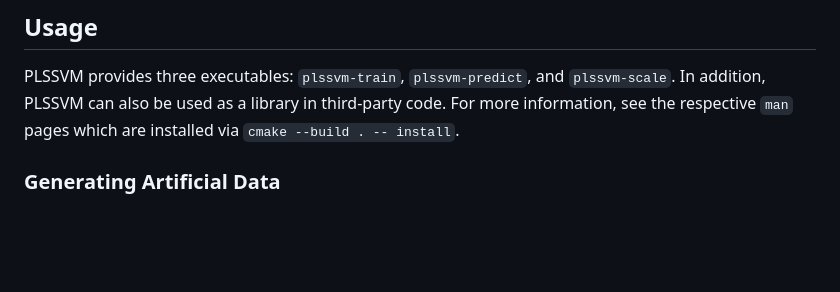
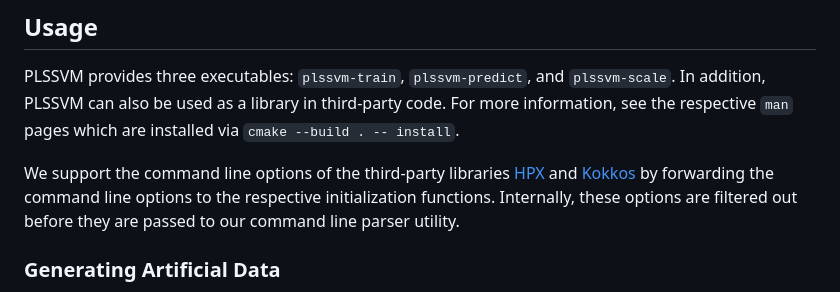
Before and after one commit to SC-SGS/PLSSVM, a Markdown page: README.md, the part around the change. Rendered like a GitHub page; blank space fills up the shorter version.

Commit message:
State that we support the HPX and Kokkos specific command line options by forwarding them to the respective initialization functions.

```diff
--- a/README.md
+++ b/README.md
@@ -589,6 +589,10 @@ Issues: https://github.com/SC-SGS/PLSSVM/issues
 PLSSVM provides three executables: `plssvm-train`, `plssvm-predict`, and `plssvm-scale`.
 In addition, PLSSVM can also be used as a library in third-party code.
 For more information, see the respective `man` pages which are installed via `cmake --build . -- install`.
+
+We support the command line options of the third-party libraries [HPX](https://hpx.stellar-group.org/) and [Kokkos](https://github.com/kokkos/kokkos)
+by forwarding the command line options to the respective initialization functions.
+Internally, these options are filtered out before they are passed to our command line parser utility.
 
 ### Generating Artificial Data
 
```
